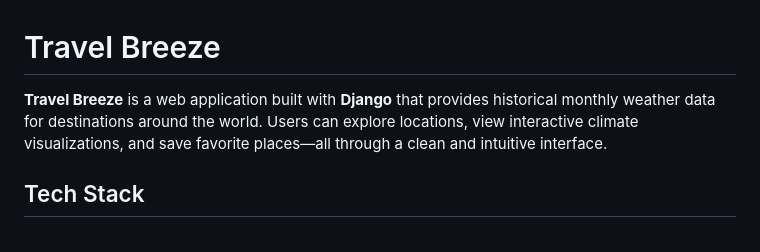
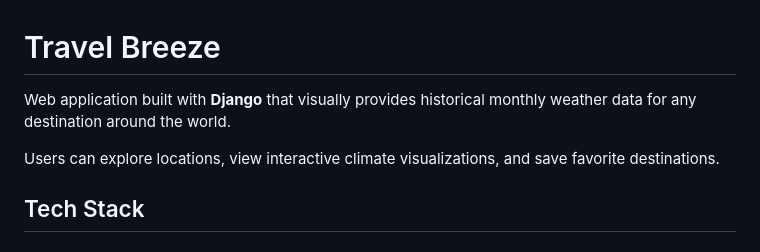
Before and after one commit to SurenMar/travel-breeze, a Markdown page: README.md, the part around the change. GitHub-like rendering.

Commit message:
Update README.md
Updated readme description

```diff
--- a/README.md
+++ b/README.md
@@ -1,6 +1,8 @@
 # Travel Breeze
 
-**Travel Breeze** is a web application built with **Django** that provides historical monthly weather data for destinations around the world. Users can explore locations, view interactive climate visualizations, and save favorite places—all through a clean and intuitive interface.
+Web application built with **Django** that visually provides historical monthly weather data for any destination around the world.
+
+ Users can explore locations, view interactive climate visualizations, and save favorite destinations.
 
 ## Tech Stack
 
```
